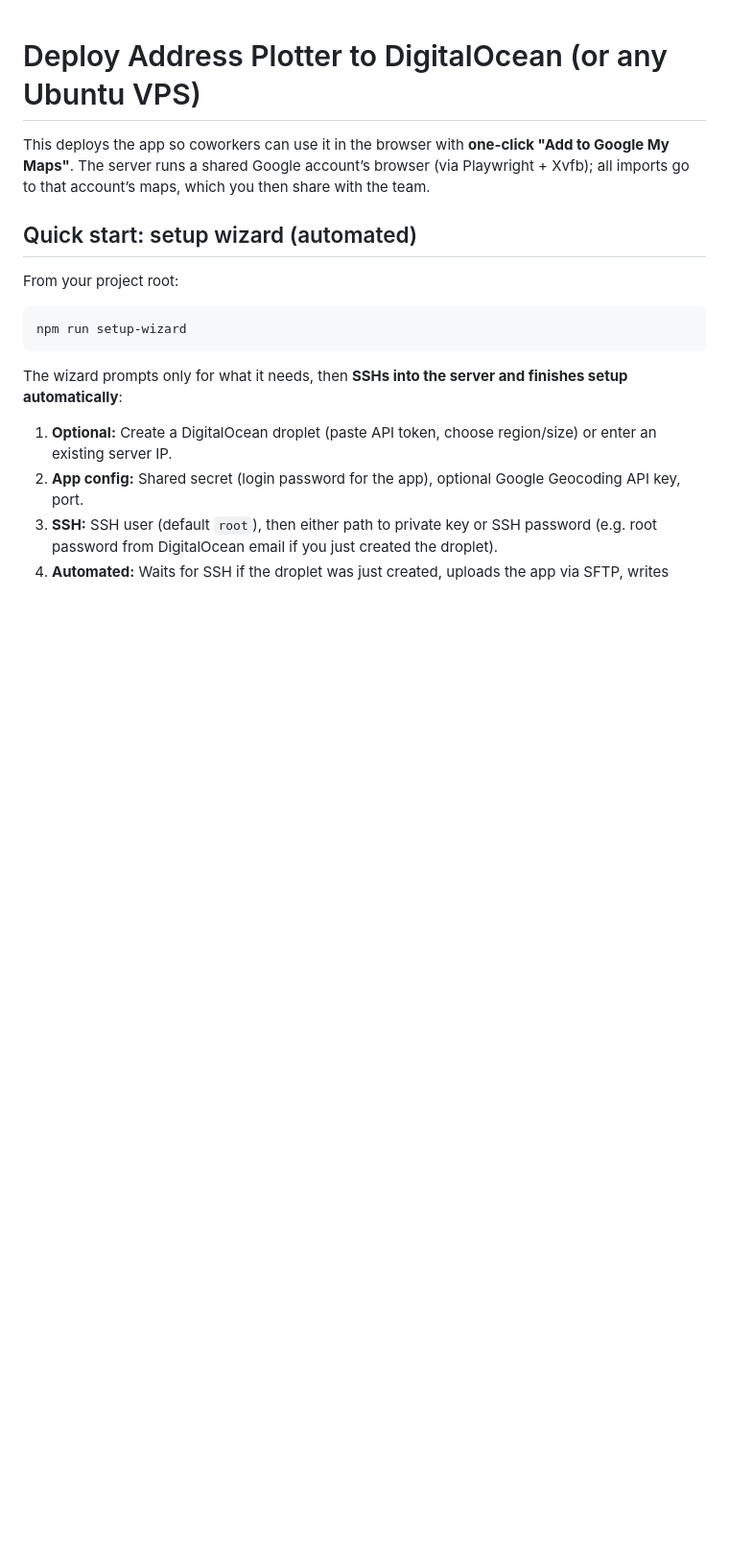
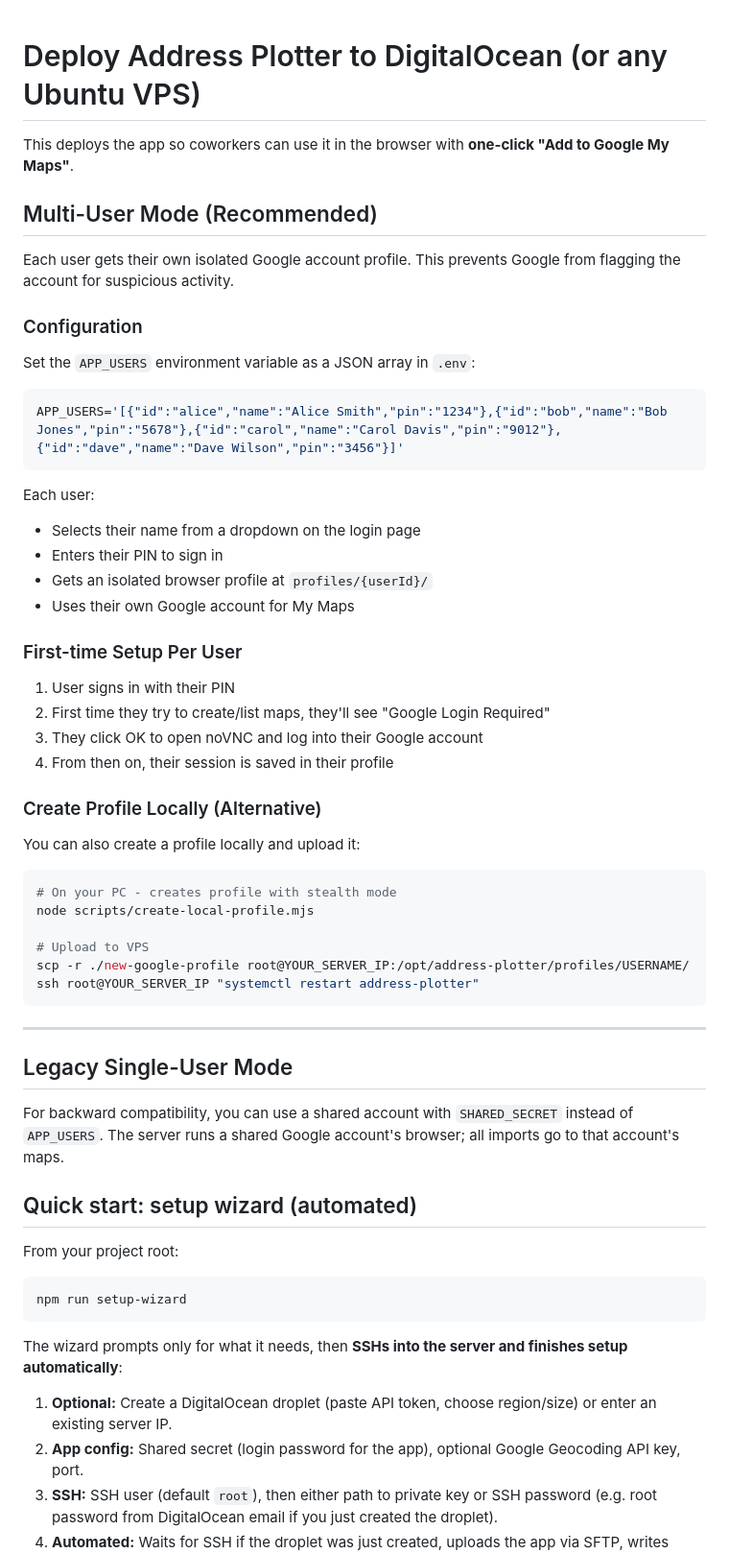
Before and after one commit to Crunklin/sales-i-address-plotter, a Markdown page: deploy/README.md, the part around one of its changes. Shown at 96% size. Rendered like a GitHub page; blank space fills up the shorter version.

````diff
--- a/deploy/README.md
+++ b/deploy/README.md
@@ -1,6 +1,50 @@
 # Deploy Address Plotter to DigitalOcean (or any Ubuntu VPS)
 
-This deploys the app so coworkers can use it in the browser with **one-click "Add to Google My Maps"**. The server runs a shared Google account’s browser (via Playwright + Xvfb); all imports go to that account’s maps, which you then share with the team.
+This deploys the app so coworkers can use it in the browser with **one-click "Add to Google My Maps"**.
+
+## Multi-User Mode (Recommended)
+
+Each user gets their own isolated Google account profile. This prevents Google from flagging the account for suspicious activity.
+
+### Configuration
+
+Set the `APP_USERS` environment variable as a JSON array in `.env`:
+
+```bash
+APP_USERS='[{"id":"alice","name":"Alice Smith","pin":"1234"},{"id":"bob","name":"Bob Jones","pin":"5678"},{"id":"carol","name":"Carol Davis","pin":"9012"},{"id":"dave","name":"Dave Wilson","pin":"3456"}]'
+```
+
+Each user:
+- Selects their name from a dropdown on the login page
+- Enters their PIN to sign in
+- Gets an isolated browser profile at `profiles/{userId}/`
+- Uses their own Google account for My Maps
+
+### First-time Setup Per User
+
+1. User signs in with their PIN
+2. First time they try to create/list maps, they'll see "Google Login Required"
+3. They click OK to open noVNC and log into their Google account
+4. From then on, their session is saved in their profile
+
+### Create Profile Locally (Alternative)
+
+You can also create a profile locally and upload it:
+
+```bash
+# On your PC - creates profile with stealth mode
+node scripts/create-local-profile.mjs
+
+# Upload to VPS
+scp -r ./new-google-profile root@YOUR_SERVER_IP:/opt/address-plotter/profiles/USERNAME/
+ssh root@YOUR_SERVER_IP "systemctl restart address-plotter"
+```
+
+---
+
+## Legacy Single-User Mode
+
+For backward compatibility, you can use a shared account with `SHARED_SECRET` instead of `APP_USERS`. The server runs a shared Google account's browser; all imports go to that account's maps.
 
 ## Quick start: setup wizard (automated)
 
````
Also changed, not shown: other parts of deploy/README.md (+19 -38 lines).
